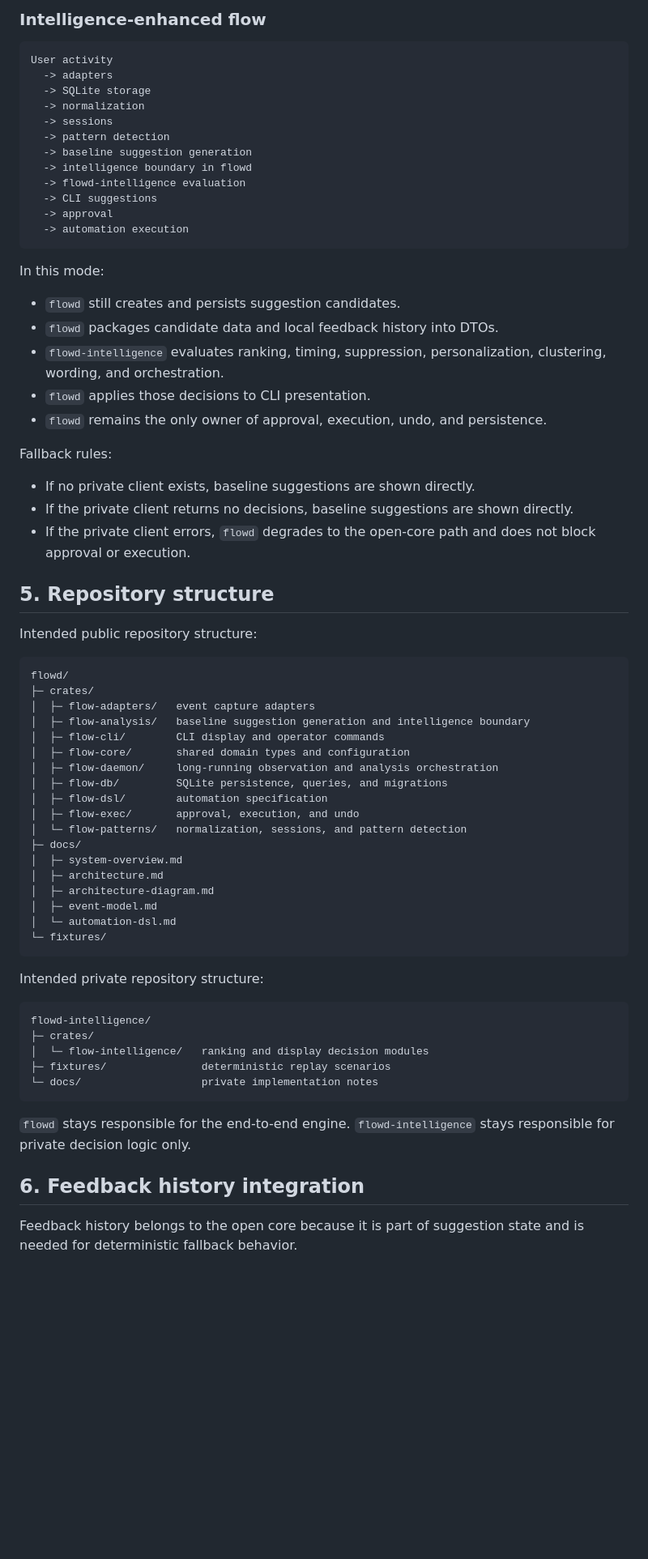
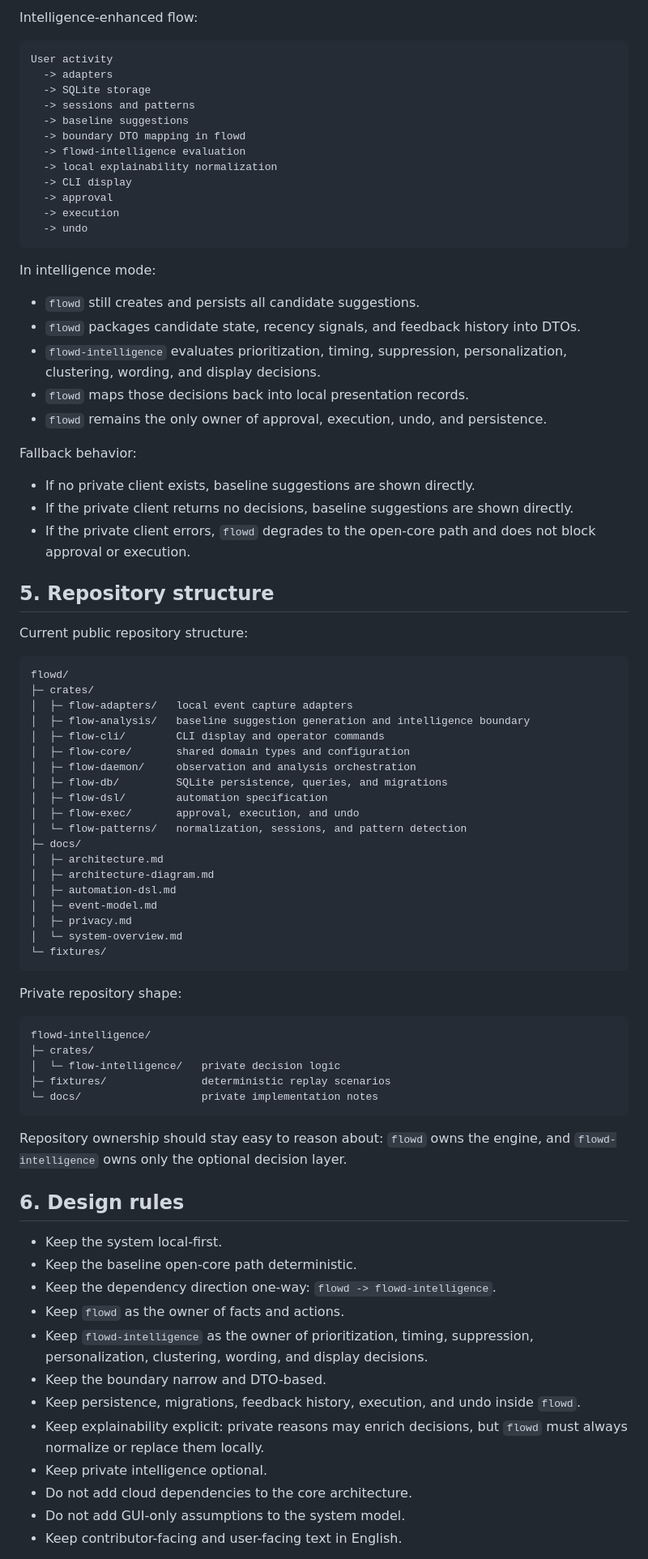
Before and after one commit to nickvd7/flowd, a Markdown page: docs/system-overview.md, the part around one of its changes. Shown at 81% size. Rendered like a GitHub page; blank space fills up the shorter version.

````diff
--- a/docs/system-overview.md
+++ b/docs/system-overview.md
@@ -120,30 +134,30 @@ In this mode:
 
-### Intelligence-enhanced flow
+Intelligence-enhanced flow:
 
 ```text
 User activity
   -> adapters
   -> SQLite storage
-  -> normalization
-  -> sessions
-  -> pattern detection
-  -> baseline suggestion generation
-  -> intelligence boundary in flowd
+  -> sessions and patterns
+  -> baseline suggestions
+  -> boundary DTO mapping in flowd
   -> flowd-intelligence evaluation
-  -> CLI suggestions
+  -> local explainability normalization
+  -> CLI display
   -> approval
-  -> automation execution
+  -> execution
+  -> undo
 ```
 
-In this mode:
+In intelligence mode:
 
-- `flowd` still creates and persists suggestion candidates.
-- `flowd` packages candidate data and local feedback history into DTOs.
-- `flowd-intelligence` evaluates ranking, timing, suppression, personalization, clustering, wording, and orchestration.
-- `flowd` applies those decisions to CLI presentation.
+- `flowd` still creates and persists all candidate suggestions.
+- `flowd` packages candidate state, recency signals, and feedback history into DTOs.
+- `flowd-intelligence` evaluates prioritization, timing, suppression, personalization, clustering, wording, and display decisions.
+- `flowd` maps those decisions back into local presentation records.
 - `flowd` remains the only owner of approval, execution, undo, and persistence.
 
-Fallback rules:
+Fallback behavior:
 
 - If no private client exists, baseline suggestions are shown directly.
 - If the private client returns no decisions, baseline suggestions are shown directly.
@@ -151,42 +165,54 @@ Fallback rules:
 
 ## 5. Repository structure
 
-Intended public repository structure:
+Current public repository structure:
 
 ```text
 flowd/
 ├─ crates/
-│  ├─ flow-adapters/   event capture adapters
+│  ├─ flow-adapters/   local event capture adapters
 │  ├─ flow-analysis/   baseline suggestion generation and intelligence boundary
 │  ├─ flow-cli/        CLI display and operator commands
 │  ├─ flow-core/       shared domain types and configuration
-│  ├─ flow-daemon/     long-running observation and analysis orchestration
+│  ├─ flow-daemon/     observation and analysis orchestration
 │  ├─ flow-db/         SQLite persistence, queries, and migrations
 │  ├─ flow-dsl/        automation specification
 │  ├─ flow-exec/       approval, execution, and undo
 │  └─ flow-patterns/   normalization, sessions, and pattern detection
 ├─ docs/
-│  ├─ system-overview.md
 │  ├─ architecture.md
 │  ├─ architecture-diagram.md
+│  ├─ automation-dsl.md
 │  ├─ event-model.md
-│  └─ automation-dsl.md
+│  ├─ privacy.md
+│  └─ system-overview.md
 └─ fixtures/
 ```
 
-Intended private repository structure:
+Private repository shape:
 
 ```text
 flowd-intelligence/
 ├─ crates/
-│  └─ flow-intelligence/   ranking and display decision modules
+│  └─ flow-intelligence/   private decision logic
 ├─ fixtures/               deterministic replay scenarios
 └─ docs/                   private implementation notes
 ```
 
-`flowd` stays responsible for the end-to-end engine. `flowd-intelligence` stays responsible for private decision logic only.
+Repository ownership should stay easy to reason about: `flowd` owns the engine, and `flowd-intelligence` owns only the optional decision layer.
 
-## 6. Feedback history integration
+## 6. Design rules
 
-Feedback history belongs to the open core because it is part of suggestion state and is needed for deterministic fallback behavior.
+- Keep the system local-first.
+- Keep the baseline open-core path deterministic.
+- Keep the dependency direction one-way: `flowd -> flowd-intelligence`.
+- Keep `flowd` as the owner of facts and actions.
+- Keep `flowd-intelligence` as the owner of prioritization, timing, suppression, personalization, clustering, wording, and display decisions.
+- Keep the boundary narrow and DTO-based.
+- Keep persistence, migrations, feedback history, execution, and undo inside `flowd`.
+- Keep explainability explicit: private reasons may enrich decisions, but `flowd` must always normalize or replace them locally.
+- Keep private intelligence optional.
+- Do not add cloud dependencies to the core architecture.
+- Do not add GUI-only assumptions to the system model.
+- Keep contributor-facing and user-facing text in English.
 
````
Also changed, not shown: other parts of docs/system-overview.md (+74 -83 lines), README.md (+15 -60 lines), docs/architecture.md (+11 -8 lines).
